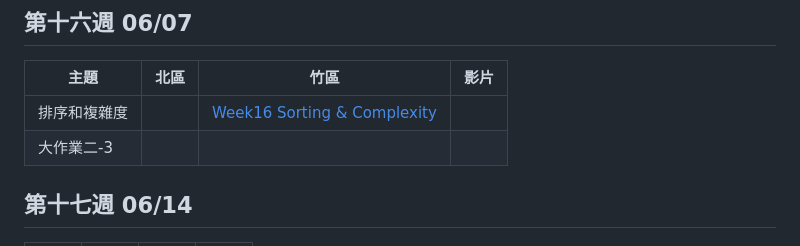
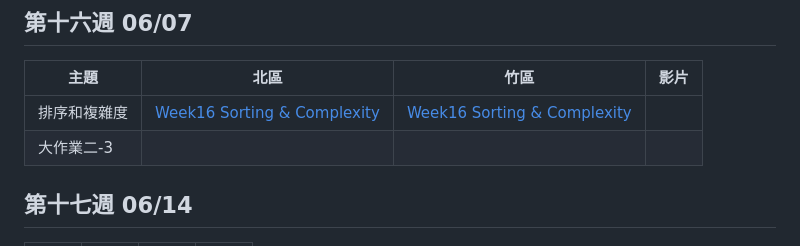
Before and after one commit to tw-csie-sprout/c2025, a Markdown page: slides.md, the part around one of its changes. GitHub-like rendering.

```diff
--- a/slides.md
+++ b/slides.md
@@ -189,7 +189,7 @@
 
 | 主題     | 北區            | 竹區 | 影片 |
 | -------- | --------------- | ---- | ---- |
-| 排序和複雜度|  | [Week16 Sorting & Complexity][hc-sorting] | |
+| 排序和複雜度| [Week16 Sorting & Complexity][tp-sorting] | [Week16 Sorting & Complexity][hc-sorting] | |
 | 大作業二-3 |  | | |
 
 [hc-sorting]: https://drive.google.com/file/d/108_8gwQdZeEp45RLtzkIQbdrpesTd152/view?usp=sharing
```
Also changed, not shown: other parts of slides.md (+1 -0 lines).
